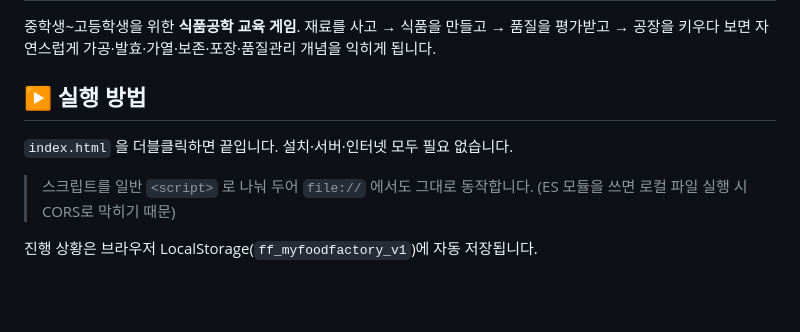
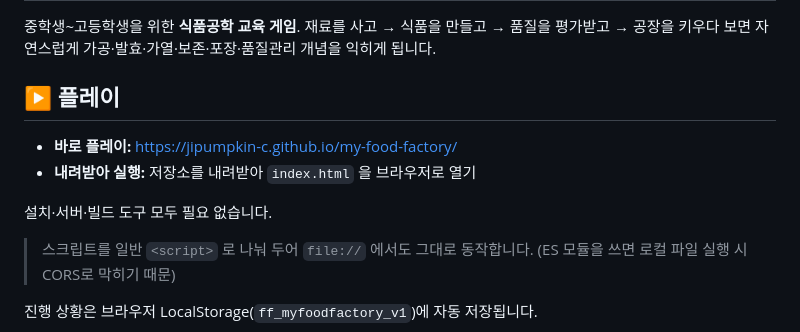
Before and after one commit to Jipumpkin-c/my-food-factory, a Markdown page: README.md, the part around the change. GitHub-like rendering; blank space fills up the shorter version.

Commit message:
docs: GitHub Pages 플레이 링크 추가

```diff
--- a/README.md
+++ b/README.md
@@ -4,9 +4,12 @@
 재료를 사고 → 식품을 만들고 → 품질을 평가받고 → 공장을 키우다 보면
 자연스럽게 가공·발효·가열·보존·포장·품질관리 개념을 익히게 됩니다.
 
-## ▶ 실행 방법
+## ▶ 플레이
 
-`index.html` 을 더블클릭하면 끝입니다. 설치·서버·인터넷 모두 필요 없습니다.
+- **바로 플레이:** https://jipumpkin-c.github.io/my-food-factory/
+- **내려받아 실행:** 저장소를 내려받아 `index.html` 을 브라우저로 열기
+
+설치·서버·빌드 도구 모두 필요 없습니다.
 
 > 스크립트를 일반 `<script>` 로 나눠 두어 `file://` 에서도 그대로 동작합니다.
 > (ES 모듈을 쓰면 로컬 파일 실행 시 CORS로 막히기 때문)
```
